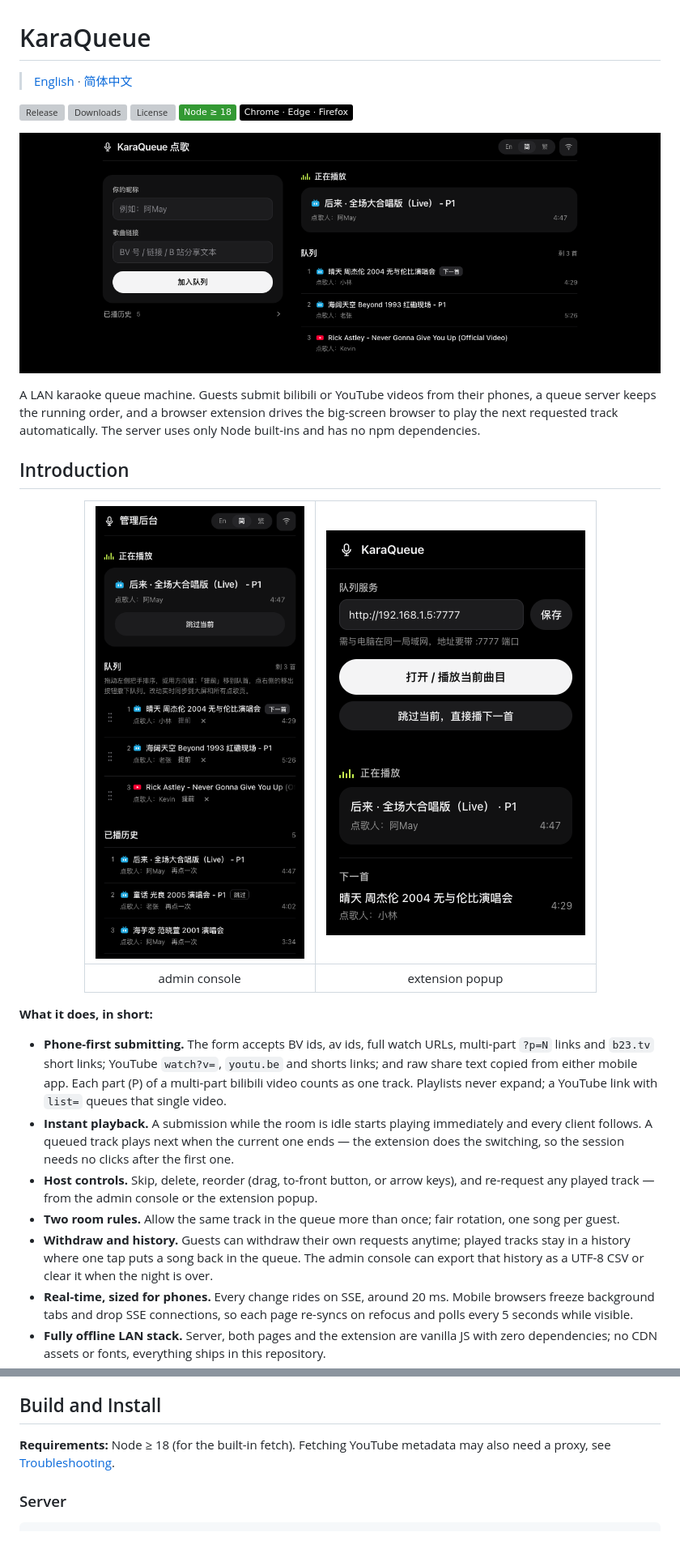
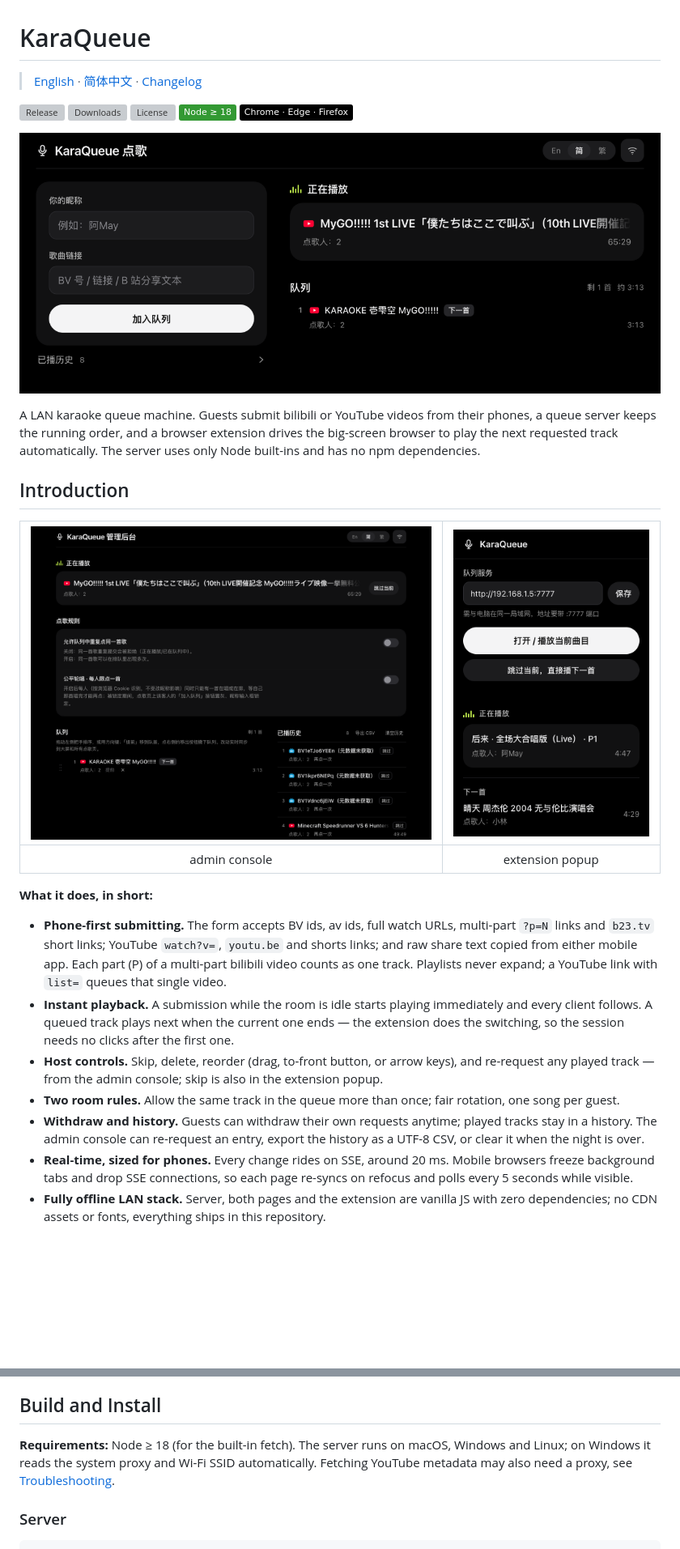
Before and after one commit to GarytheNoob/karaqueue, a Markdown page: README.md, 2 parts joined by grey strips. Shown at 81% size. Drawn GitHub-style; pictures changed too: docs/images/admin.png, docs/images/request.png; badges without logos; blank space fills up the shorter version; grey boxes are pictures that could not be loaded.

```diff
--- a/README.md
+++ b/README.md
@@ -1,6 +1,6 @@
 # KaraQueue
 
-> [English](README.md) · [简体中文](README_zh-sc.md)
+> [English](README.md) · [简体中文](README_zh-sc.md) · [Changelog](CHANGELOG.md)
 
 [![Release](https://img.shields.io/github/v/release/GarytheNoob/karaqueue)](https://github.com/GarytheNoob/karaqueue/releases/latest)
 [![Downloads](https://img.shields.io/github/downloads/GarytheNoob/karaqueue/total)](https://github.com/GarytheNoob/karaqueue/releases/latest)
@@ -18,7 +18,7 @@ A LAN karaoke queue machine. Guests submit bilibili or YouTube videos from their
 
 <div align="center">
 
-| ![](docs/images/admin.png) | ![](docs/images/popup.png) |
+| <img src="docs/images/admin.png" alt="KaraQueue admin console" width="640"> | <img src="docs/images/popup.png" alt="KaraQueue extension popup" width="300"> |
 |:---:|:---:|
 | admin console | extension popup |
 
@@ -28,9 +28,9 @@ A LAN karaoke queue machine. Guests submit bilibili or YouTube videos from their
 
 - **Phone-first submitting.** The form accepts BV ids, av ids, full watch URLs, multi-part `?p=N` links and `b23.tv` short links; YouTube `watch?v=`, `youtu.be` and shorts links; and raw share text copied from either mobile app. Each part (P) of a multi-part bilibili video counts as one track. Playlists never expand; a YouTube link with `list=` queues that single video.
 - **Instant playback.** A submission while the room is idle starts playing immediately and every client follows. A queued track plays next when the current one ends — the extension does the switching, so the session needs no clicks after the first one.
-- **Host controls.** Skip, delete, reorder (drag, to-front button, or arrow keys), and re-request any played track — from the admin console or the extension popup.
+- **Host controls.** Skip, delete, reorder (drag, to-front button, or arrow keys), and re-request any played track — from the admin console; skip is also in the extension popup.
 - **Two room rules.** Allow the same track in the queue more than once; fair rotation, one song per guest.
-- **Withdraw and history.** Guests can withdraw their own requests anytime; played tracks stay in a history where one tap puts a song back in the queue. The admin console can export that history as a UTF-8 CSV or clear it when the night is over.
+- **Withdraw and history.** Guests can withdraw their own requests anytime; played tracks stay in a history. The admin console can re-request an entry, export the history as a UTF-8 CSV, or clear it when the night is over.
 - **Real-time, sized for phones.** Every change rides on SSE, around 20 ms. Mobile browsers freeze background tabs and drop SSE connections, so each page re-syncs on refocus and polls every 5 seconds while visible.
 - **Fully offline LAN stack.** Server, both pages and the extension are vanilla JS with zero dependencies; no CDN assets or fonts, everything ships in this repository.
 - **Three interface languages** (English / Simplified / Traditional) with a header switcher; server-generated messages follow the chosen page language.
@@ -40,7 +40,7 @@ About metadata: bilibili throttles its metadata API under load (often HTTP 412),
 
 ## Build and Install
 
-**Requirements:** Node ≥ 18 (for the built-in fetch). Fetching YouTube metadata may also need a proxy, see [Troubleshooting](#errors-and-troubleshooting).
+**Requirements:** Node ≥ 18 (for the built-in fetch). The server runs on macOS, Windows and Linux; on Windows it reads the system proxy and Wi-Fi SSID automatically. Fetching YouTube metadata may also need a proxy, see [Troubleshooting](#errors-and-troubleshooting).
 
 ### Server
 
```
Also changed, not shown: other parts of README.md (+5 -4 lines), CHANGELOG.md (added, +57 -0 lines), README_zh-sc.md (+10 -9 lines), 2 other files.
